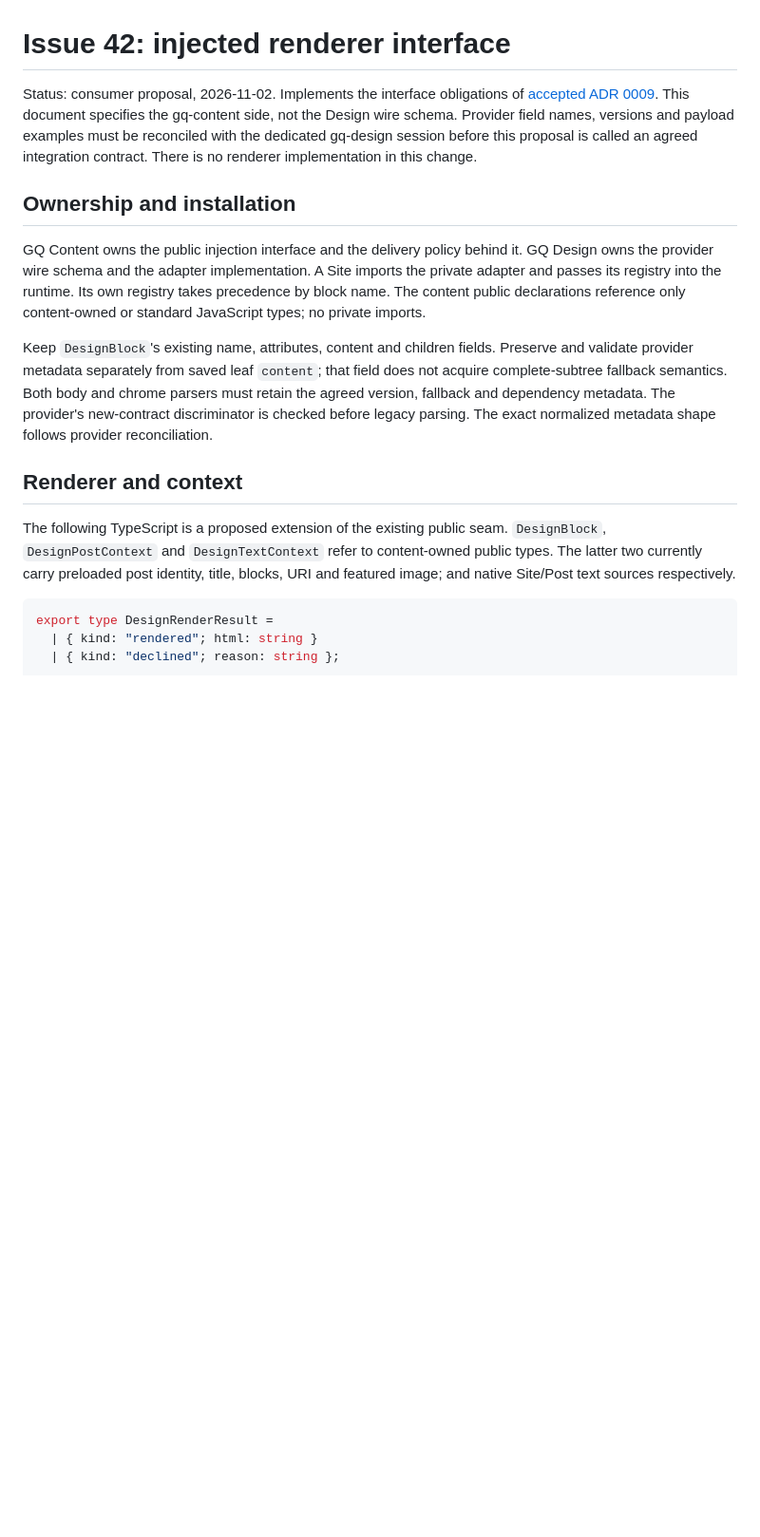
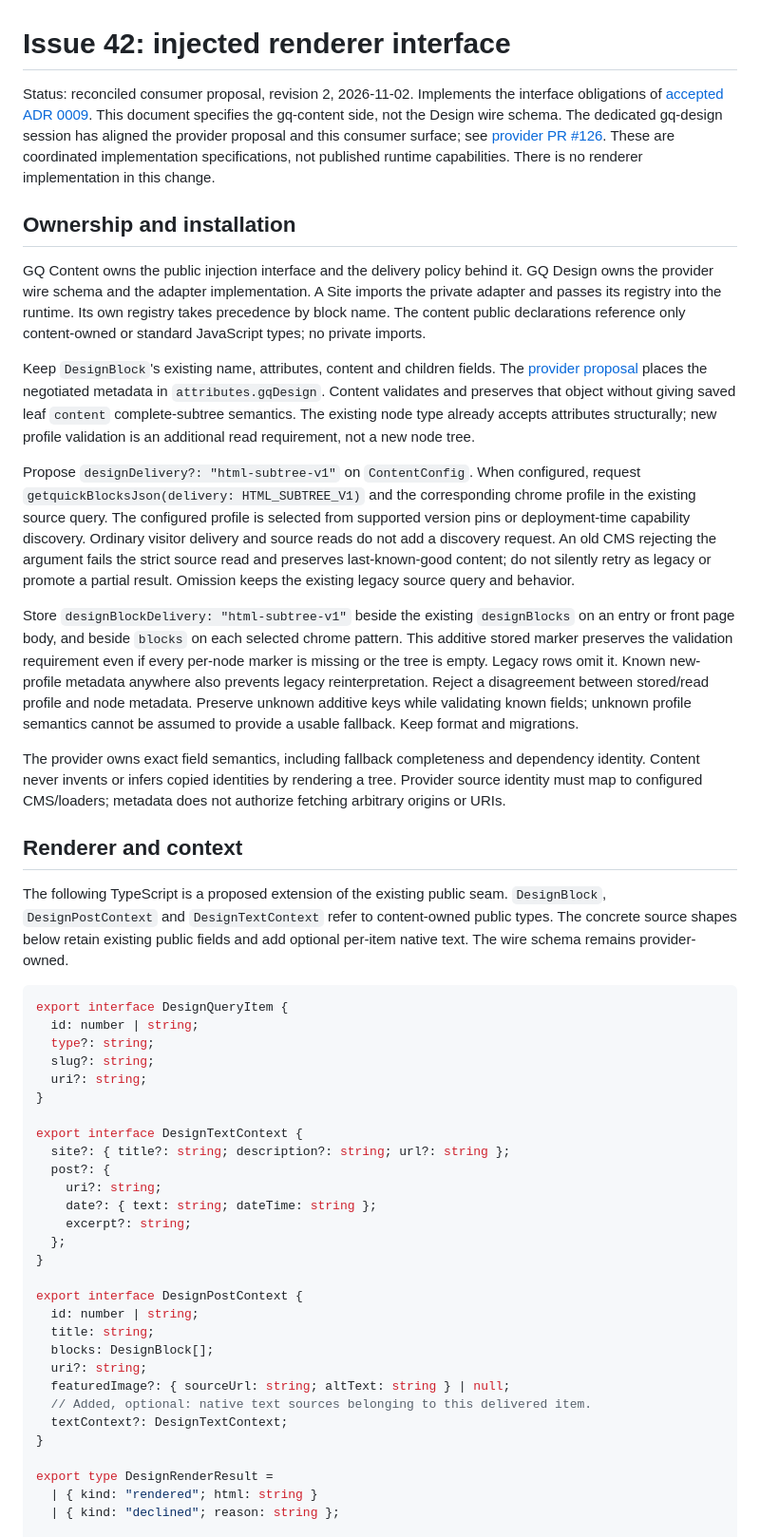
Before and after one commit to Quick-Release/gq-content, a Markdown page: docs/specs/issue-42-renderer-interface.md, the part around one of its changes. Shown at 95% size. GitHub-like rendering; blank space fills up the shorter version.

Commit message:
docs: reconcile provider profile and contextual renderer inputs

````diff
--- a/docs/specs/issue-42-renderer-interface.md
+++ b/docs/specs/issue-42-renderer-interface.md
@@ -1,11 +1,11 @@
 # Issue 42: injected renderer interface
 
-Status: consumer proposal, 2026-11-02. Implements the interface obligations of
+Status: reconciled consumer proposal, revision 2, 2026-11-02. Implements the interface obligations of
 [accepted ADR 0009](../adr/0009-render-gq-design-blocks-with-gq-designs-html-adapter.md).
-This document specifies the gq-content side, not the Design wire schema. Provider
-field names, versions and payload examples must be reconciled with the dedicated
-gq-design session before this proposal is called an agreed integration contract.
-There is no renderer implementation in this change.
+This document specifies the gq-content side, not the Design wire schema. The dedicated gq-design session has aligned the provider proposal and this
+consumer surface; see [provider PR #126](https://github.com/Quick-Release/gq-design/pull/126).
+These are coordinated implementation specifications, not published runtime
+capabilities. There is no renderer implementation in this change.
 
 ## Ownership and installation
 
@@ -16,20 +16,69 @@ Its own registry takes precedence by block name. The content public declarations
 reference only content-owned or standard JavaScript types; no private imports.
 
 Keep `DesignBlock`'s existing name, attributes, content and children fields.
-Preserve and validate provider metadata separately from saved leaf `content`;
-that field does not acquire complete-subtree fallback semantics. Both body and
-chrome parsers must retain the agreed version, fallback and dependency metadata.
-The provider's new-contract discriminator is checked before legacy parsing.
-The exact normalized metadata shape follows provider reconciliation.
+The [provider proposal](https://github.com/Quick-Release/gq-design/blob/docs/issue-83-content-rendering-contract/docs/specs/issue-83-content-rendering-contract.md)
+places the negotiated metadata in `attributes.gqDesign`. Content validates and
+preserves that object without giving saved leaf `content` complete-subtree
+semantics. The existing node type already accepts attributes structurally; new
+profile validation is an additional read requirement, not a new node tree.
+
+Propose `designDelivery?: "html-subtree-v1"` on `ContentConfig`. When configured,
+request `getquickBlocksJson(delivery: HTML_SUBTREE_V1)` and the corresponding
+chrome profile in the existing source query. The configured profile is selected
+from supported version pins or deployment-time capability discovery. Ordinary
+visitor delivery and source reads do not add a discovery request. An old CMS
+rejecting the argument fails the strict source read and preserves last-known-good
+content; do not silently retry as legacy or promote a partial result. Omission
+keeps the existing legacy source query and behavior.
+
+Store `designBlockDelivery: "html-subtree-v1"` beside the existing `designBlocks`
+on an entry or front page body, and beside `blocks` on each selected chrome
+pattern. This additive stored marker preserves the validation requirement even
+if every per-node marker is missing or the tree is empty. Legacy rows omit it.
+Known new-profile metadata anywhere also prevents legacy reinterpretation.
+Reject a disagreement between stored/read profile and node metadata. Preserve
+unknown additive keys while validating known fields; unknown profile semantics
+cannot be assumed to provide a usable fallback. Keep format and migrations.
+
+The provider owns exact field semantics, including fallback completeness and
+dependency identity. Content never invents or infers copied identities by
+rendering a tree. Provider source identity must map to configured CMS/loaders;
+metadata does not authorize fetching arbitrary origins or URIs.
 
 ## Renderer and context
 
 The following TypeScript is a proposed extension of the existing public seam.
 `DesignBlock`, `DesignPostContext` and `DesignTextContext` refer to content-owned
-public types. The latter two currently carry preloaded post identity, title,
-blocks, URI and featured image; and native Site/Post text sources respectively.
+public types. The concrete source shapes below retain existing public fields and add optional
+per-item native text. The wire schema remains provider-owned.
 
 ```ts
+export interface DesignQueryItem {
+  id: number | string;
+  type?: string;
+  slug?: string;
+  uri?: string;
+}
+
+export interface DesignTextContext {
+  site?: { title?: string; description?: string; url?: string };
+  post?: {
+    uri?: string;
+    date?: { text: string; dateTime: string };
+    excerpt?: string;
+  };
+}
+
+export interface DesignPostContext {
+  id: number | string;
+  title: string;
+  blocks: DesignBlock[];
+  uri?: string;
+  featuredImage?: { sourceUrl: string; altText: string } | null;
+  // Added, optional: native text sources belonging to this delivered item.
+  textContext?: DesignTextContext;
+}
+
 export type DesignRenderResult =
   | { kind: "rendered"; html: string }
   | { kind: "declined"; reason: string };
````
Also changed, not shown: other parts of docs/specs/issue-42-renderer-interface.md (+41 -12 lines).
